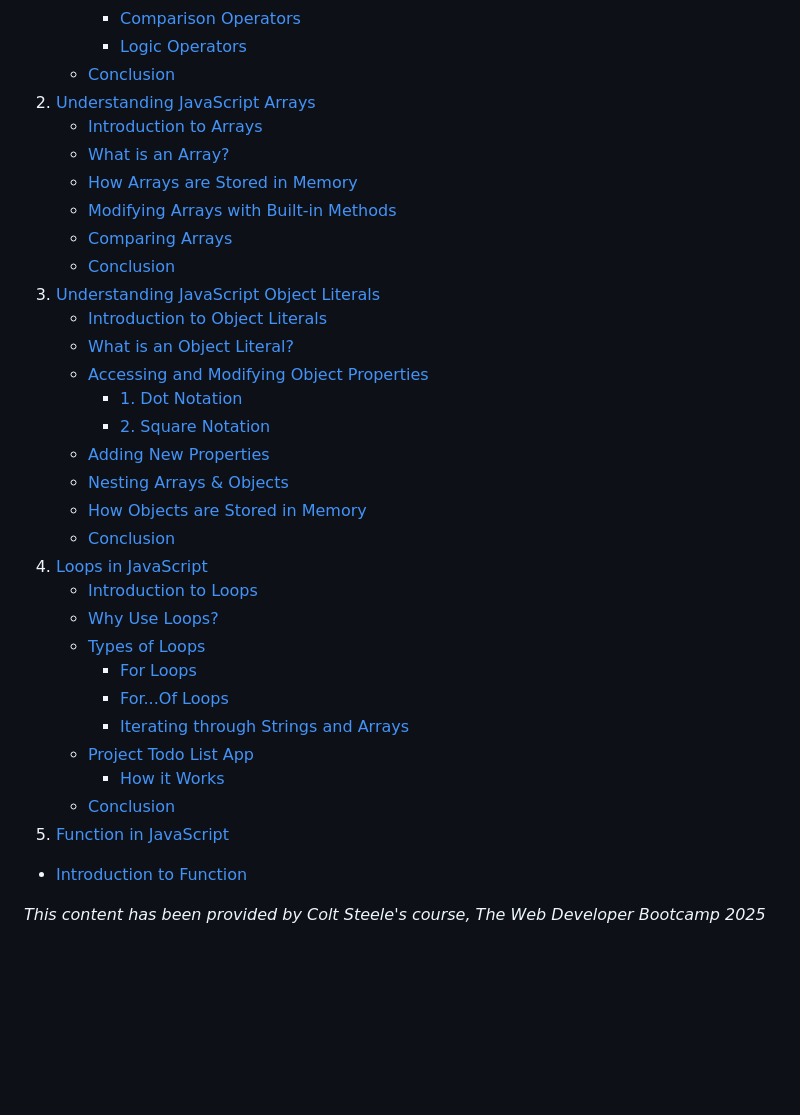
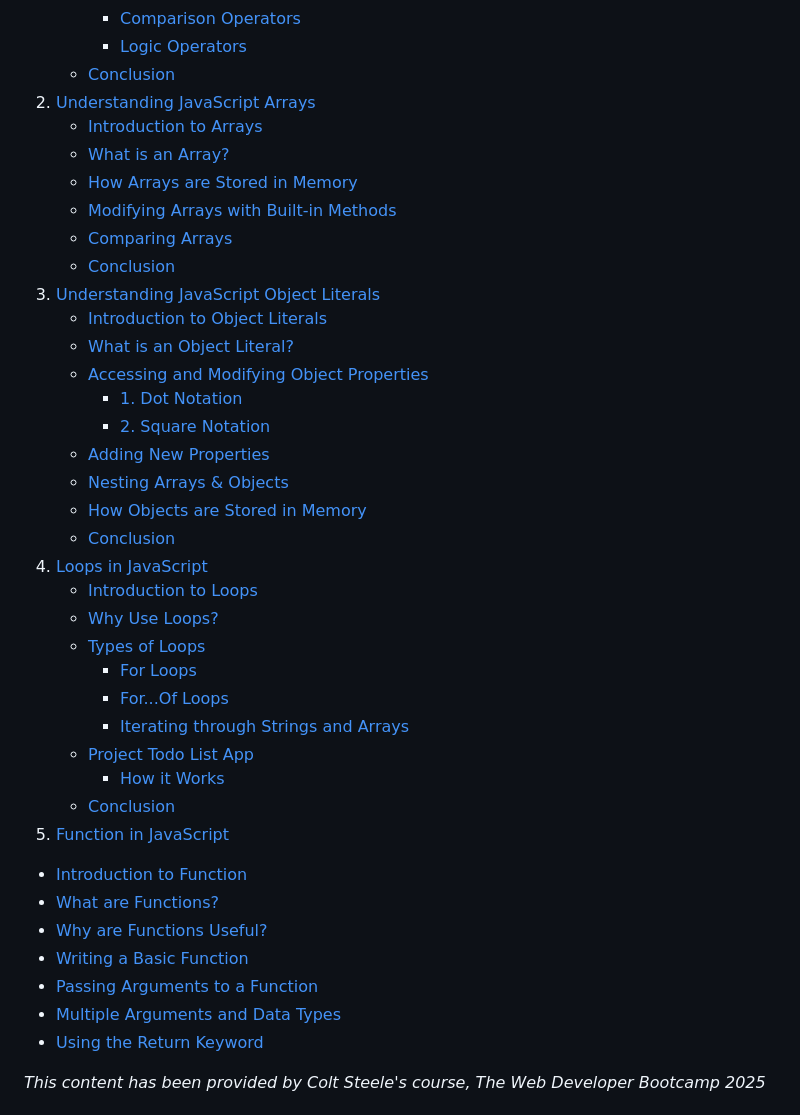
Before and after one commit to luisc8487/Fundamentals-of-JavaScript, a Markdown page: README.md, the part around one of its changes. GitHub-like rendering; blank space fills up the shorter version.

```diff
--- a/README.md
+++ b/README.md
@@ -38,6 +38,12 @@
    - [Conclusion](#conclusion)
 5. [Function in JavaScript](#function-in-javascript)
   - [Introduction to Function](#introduction-to-function)
+  - [What are Functions?](#what-are-functions)
+  - [Why are Functions Useful?](#why-are-functions-useful)
+  - [Writing a Basic Function](#writing-a-basic-function)
+  - [Passing Arguments to a Function](#passing-arguments-to-a-function)
+  - [Multiple Arguments and Data Types](#multiple-arguments-and-data-types)
+  - [Using the Return Keyword](#using-the-return-keyword)
 
 _This content has been provided by Colt Steele's course, The Web Developer Bootcamp 2025_
 
```
Also changed, not shown: other parts of README.md (+3 -3 lines).
